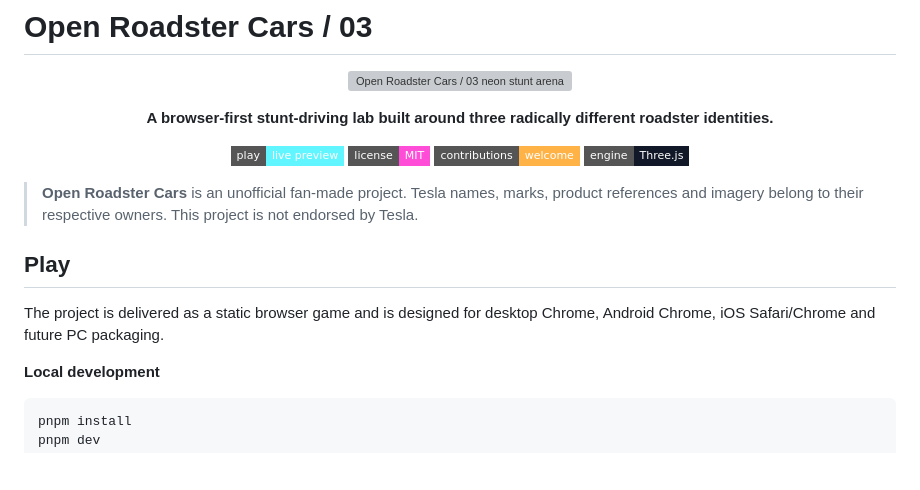
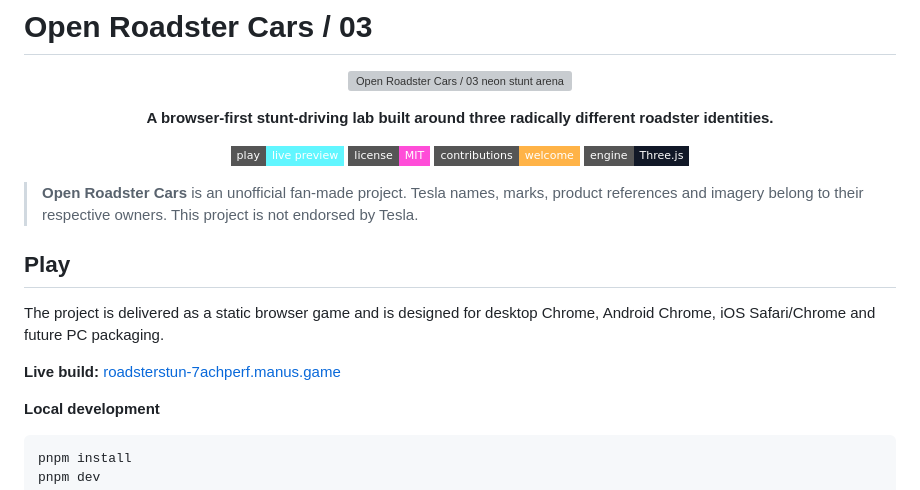
Before and after one commit to itzmoksh01/OpenRoadstarCars, a Markdown page: README.md, the part around one of its changes. GitHub-like rendering; badges without logos; blank space fills up the shorter version; grey boxes are pictures that could not be loaded.

Commit message:
Link public live build in README

```diff
--- a/README.md
+++ b/README.md
@@ -18,6 +18,8 @@
 ## Play
 
 The project is delivered as a static browser game and is designed for desktop Chrome, Android Chrome, iOS Safari/Chrome and future PC packaging.
+
+**Live build:** [roadsterstun-7achperf.manus.game](https://roadsterstun-7achperf.manus.game)
 
 **Local development**
 
```
Also changed, not shown: other parts of README.md (+1 -1 lines).
